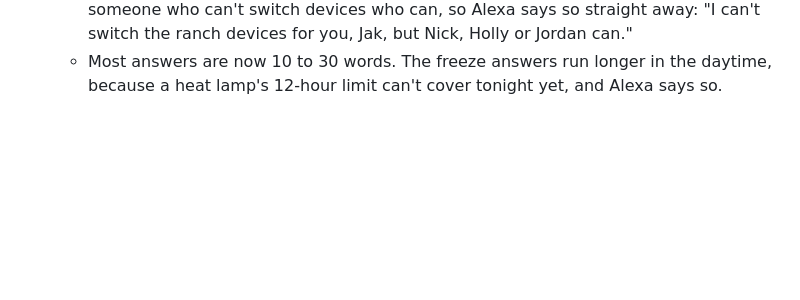
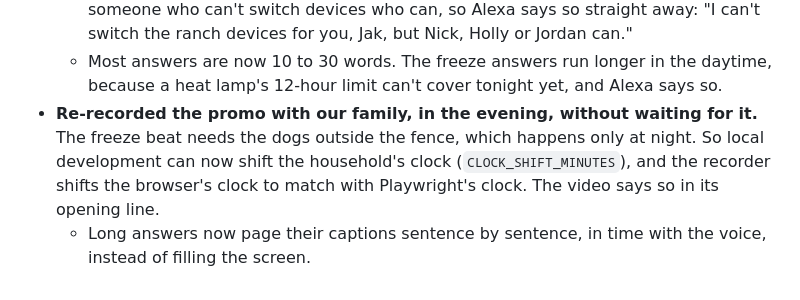
Before and after one commit to NMooreCo/corral-alexa, a Markdown page: docs/devlog.md, the part around the change. Drawn GitHub-style; blank space fills up the shorter version.

Commit message:
The dev log covers the evening retake with our family: the shifted household clock for recording, paged captions, and 195 tests

```diff
--- a/docs/devlog.md
+++ b/docs/devlog.md
@@ -56,3 +56,5 @@ What we did, in order, with what went wrong and what we decided. Product frictio
   - Alexa added asides after her question ("Want me to ask them? And Eli, Leia's pill is still waiting."), which buried the question. Now she sticks to what was asked unless it's urgent, and a question is always the last thing she says.
   - A kid asking for the coop lamp was offered it and then refused. `devices` now tells someone who can't switch devices who can, so Alexa says so straight away: "I can't switch the ranch devices for you, Jak, but Nick, Holly or Jordan can."
   - Most answers are now 10 to 30 words. The freeze answers run longer in the daytime, because a heat lamp's 12-hour limit can't cover tonight yet, and Alexa says so.
+- **Re-recorded the promo with our family, in the evening, without waiting for it.** The freeze beat needs the dogs outside the fence, which happens only at night. So local development can now shift the household's clock (`CLOCK_SHIFT_MINUTES`), and the recorder shifts the browser's clock to match with Playwright's clock. The video says so in its opening line.
+  - Long answers now page their captions sentence by sentence, in time with the voice, instead of filling the screen.
```
